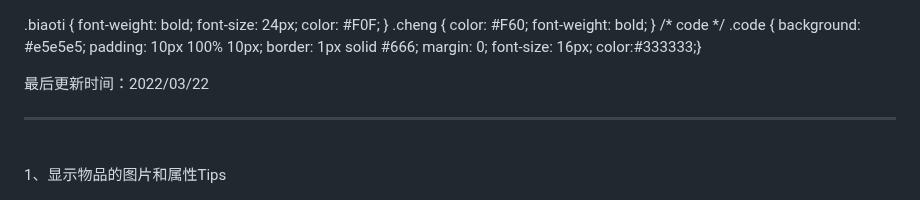
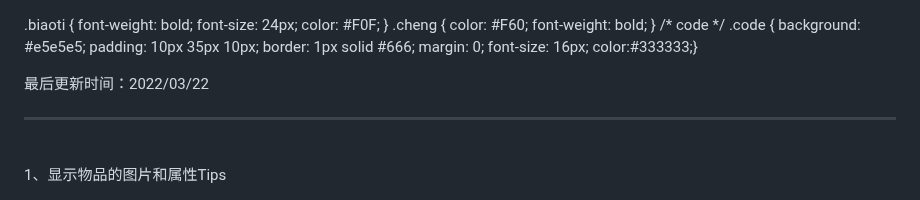
Before and after one commit to diwangkeji/chdld, a Markdown page: 00/lable.md, the part around the change. Rendered like a GitHub page.

Commit message:
更新 lable.md

```diff
--- a/00/lable.md
+++ b/00/lable.md
@@ -40,7 +40,7 @@ body {
 	font-weight: bold;
 }
 /* code */
-.code { background: #e5e5e5; padding: 10px 100% 10px; border: 1px solid #666; margin: 0; font-size: 16px; color:#333333;}
+.code { background: #e5e5e5; padding: 10px 35px 10px; border: 1px solid #666; margin: 0; font-size: 16px; color:#333333;}
 </style>
 </head>
 
```
